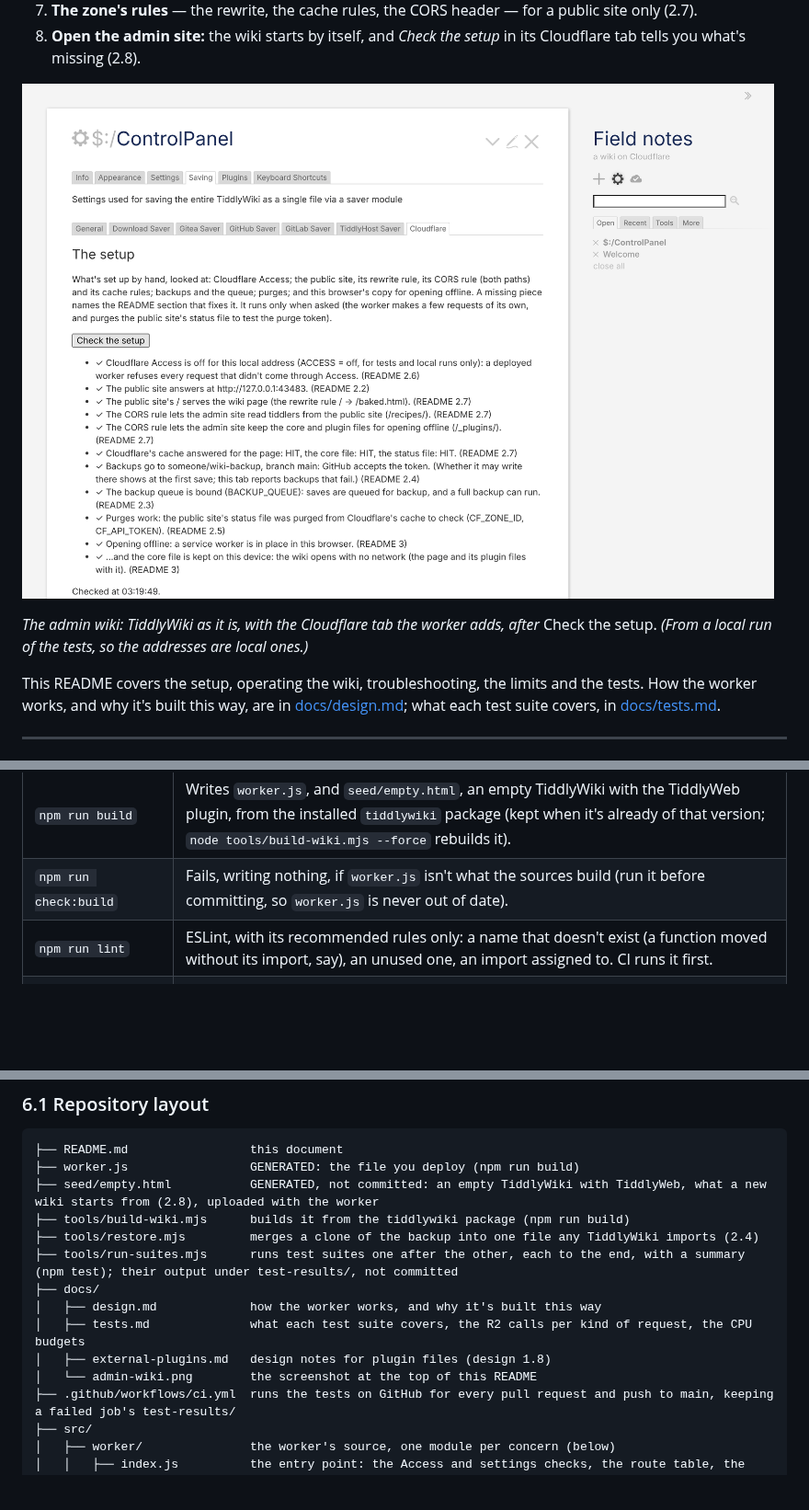
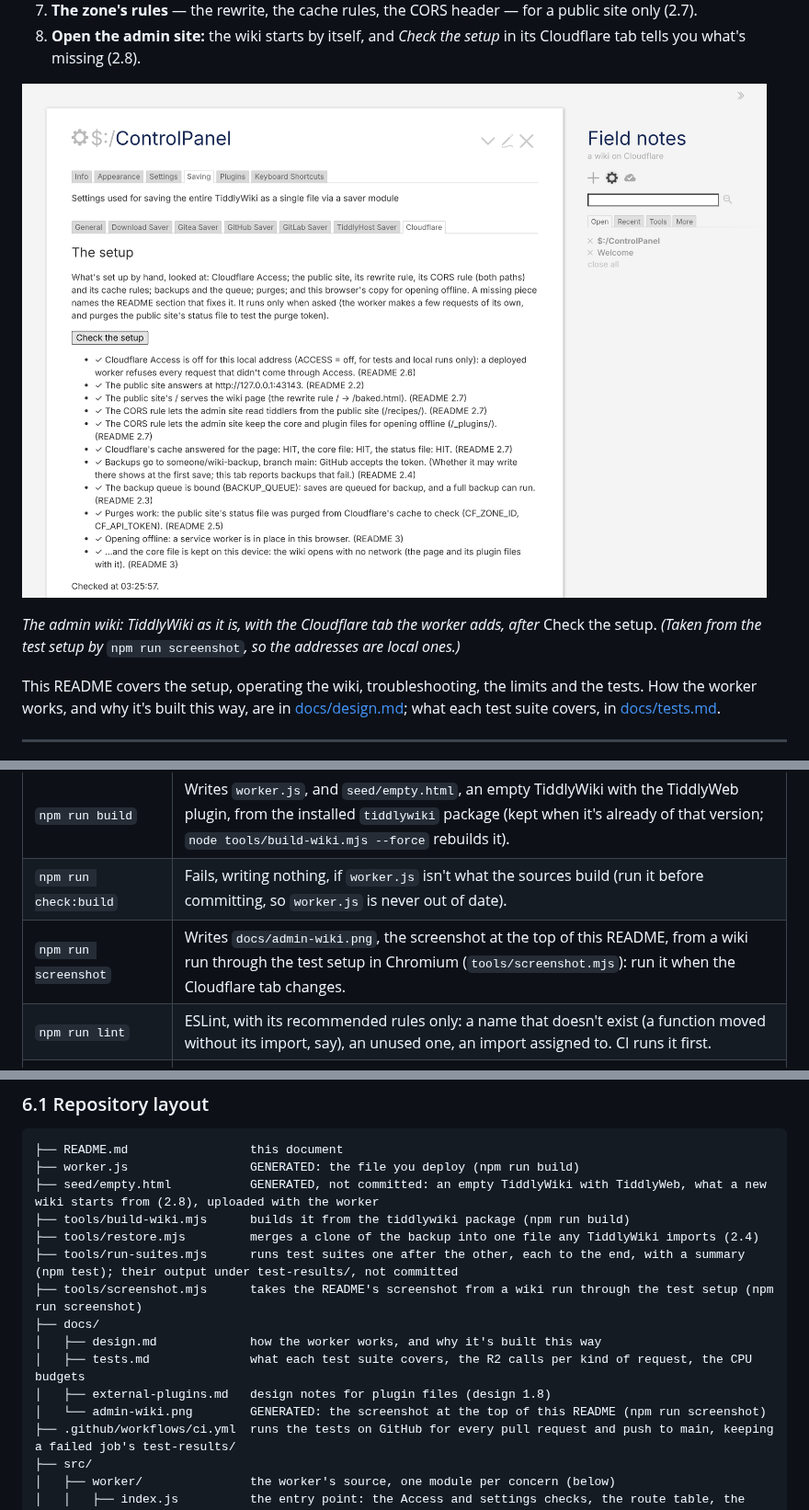
Before and after one commit to DesignThinkerer/tiddlywiki-cloudflare, a Markdown page: README.md, 3 parts joined by grey strips. Shown at 92% size. GitHub-like rendering; pictures changed too: docs/admin-wiki.png; blank space fills up the shorter version.

```diff
--- a/README.md
+++ b/README.md
@@ -34,7 +34,7 @@ About ten minutes, in this order. Section 2 has each step in full, and the wiki'
 
 ![The admin wiki: the Control Panel's Cloudflare tab after "Check the setup", every line fine](docs/admin-wiki.png)
 
-*The admin wiki: TiddlyWiki as it is, with the Cloudflare tab the worker adds, after* Check the setup. *(From a local run of the tests, so the addresses are local ones.)*
+*The admin wiki: TiddlyWiki as it is, with the Cloudflare tab the worker adds, after* Check the setup. *(Taken from the test setup by* `npm run screenshot`*, so the addresses are local ones.)*
 
 This README covers the setup, operating the wiki, troubleshooting, the limits and the tests. How the worker works, and why it's built this way, are in [docs/design.md](docs/design.md); what each test suite covers, in [docs/tests.md](docs/tests.md).
 
@@ -375,6 +375,7 @@ npm test                             # build (worker.js and seed/empty.html), ru
 |---|---|
 | `npm run build` | Writes `worker.js`, and `seed/empty.html`, an empty TiddlyWiki with the TiddlyWeb plugin, from the installed `tiddlywiki` package (kept when it's already of that version; `node tools/build-wiki.mjs --force` rebuilds it). |
 | `npm run check:build` | Fails, writing nothing, if `worker.js` isn't what the sources build (run it before committing, so `worker.js` is never out of date). |
+| `npm run screenshot` | Writes `docs/admin-wiki.png`, the screenshot at the top of this README, from a wiki run through the test setup in Chromium (`tools/screenshot.mjs`): run it when the Cloudflare tab changes. |
 | `npm run lint` | ESLint, with its recommended rules only: a name that doesn't exist (a function moved without its import, say), an unused one, an import assigned to. CI runs it first. |
 | `npm run test:fast` | The six suites that need no browser (a few minutes). |
 | `npm run test:browser` | The ten suites that run a real TiddlyWiki in Chromium. |
@@ -406,11 +407,12 @@ GitHub runs the same two groups, as two jobs side by side, for every pull reques
 ├── tools/build-wiki.mjs      builds it from the tiddlywiki package (npm run build)
 ├── tools/restore.mjs         merges a clone of the backup into one file any TiddlyWiki imports (2.4)
 ├── tools/run-suites.mjs      runs test suites one after the other, each to the end, with a summary (npm test); their output under test-results/, not committed
+├── tools/screenshot.mjs      takes the README's screenshot from a wiki run through the test setup (npm run screenshot)
 ├── docs/
 │   ├── design.md             how the worker works, and why it's built this way
 │   ├── tests.md              what each test suite covers, the R2 calls per kind of request, the CPU budgets
 │   ├── external-plugins.md   design notes for plugin files (design 1.8)
-│   └── admin-wiki.png        the screenshot at the top of this README
+│   └── admin-wiki.png        GENERATED: the screenshot at the top of this README (npm run screenshot)
 ├── .github/workflows/ci.yml  runs the tests on GitHub for every pull request and push to main, keeping a failed job's test-results/
 ├── src/
 │   ├── worker/               the worker's source, one module per concern (below)
```
Also changed, not shown: CHANGELOG.md (+1 -1 lines), CLAUDE.md (+1 -1 lines), 3 other files.
